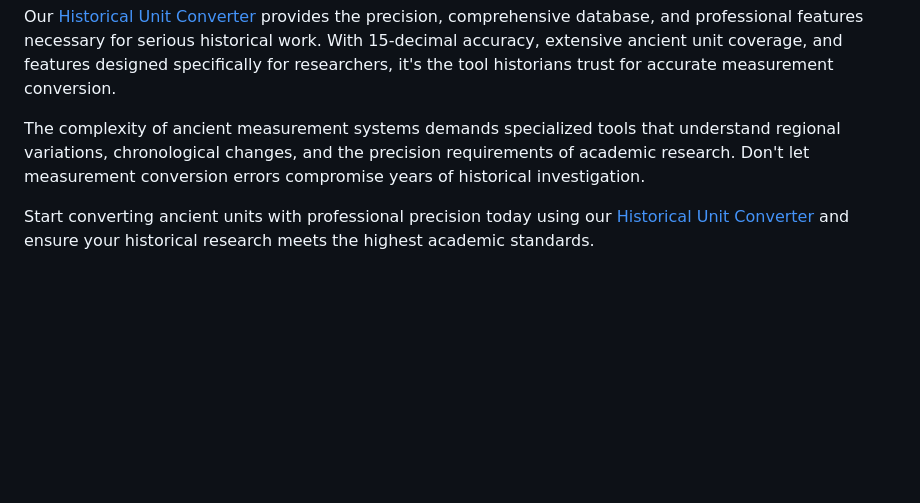
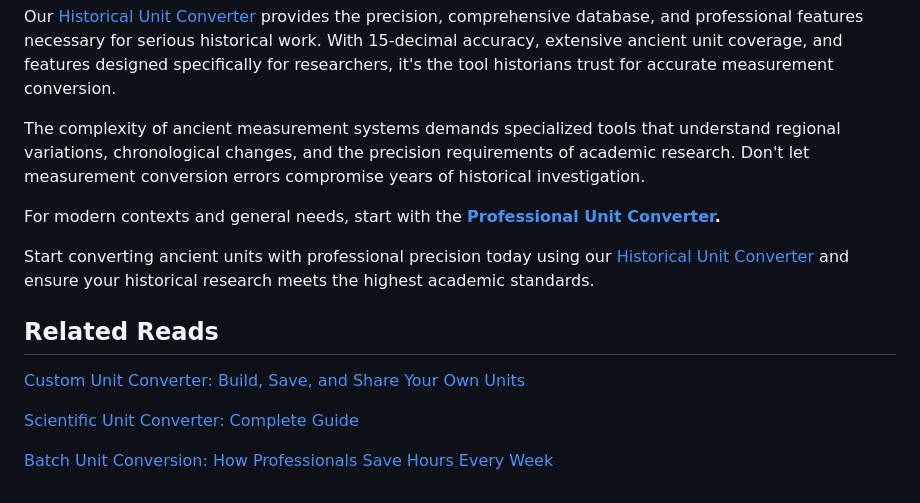
Before and after one commit to Rainking6693/precisionconvert, a Markdown page: content/blog/convert-ancient-units-accurately.md, the part around the change. Drawn GitHub-style; blank space fills up the shorter version.

```diff
--- a/content/blog/convert-ancient-units-accurately.md
+++ b/content/blog/convert-ancient-units-accurately.md
@@ -282,6 +282,8 @@ Our [Historical Unit Converter](/index.html#converter) provides the precision, c
 
 The complexity of ancient measurement systems demands specialized tools that understand regional variations, chronological changes, and the precision requirements of academic research. Don't let measurement conversion errors compromise years of historical investigation.
 
+For modern contexts and general needs, start with the **[Professional Unit Converter](/).**
+
 Start converting ancient units with professional precision today using our [Historical Unit Converter](/index.html#converter) and ensure your historical research meets the highest academic standards.
 
 <script type="application/ld+json">
@@ -296,3 +298,11 @@ Start converting ancient units with professional precision today using our [Hist
   "mainEntityOfPage": { "@type": "WebPage", "@id": "https://precisionconvert.io/convert-ancient-units-accurately" }
 }
 </script>
+
+## Related Reads
+
+[Custom Unit Converter: Build, Save, and Share Your Own Units](/custom-unit-converter-build-save-share)
+
+[Scientific Unit Converter: Complete Guide](/scientific-unit-converter)
+
+[Batch Unit Conversion: How Professionals Save Hours Every Week](/batch-unit-conversion-save-hours)
```
Also changed, not shown: content/blog/batch-unit-conversion-save-hours.md (+10 -0 lines), content/blog/custom-unit-converter-build-save-share.md (+10 -0 lines).
